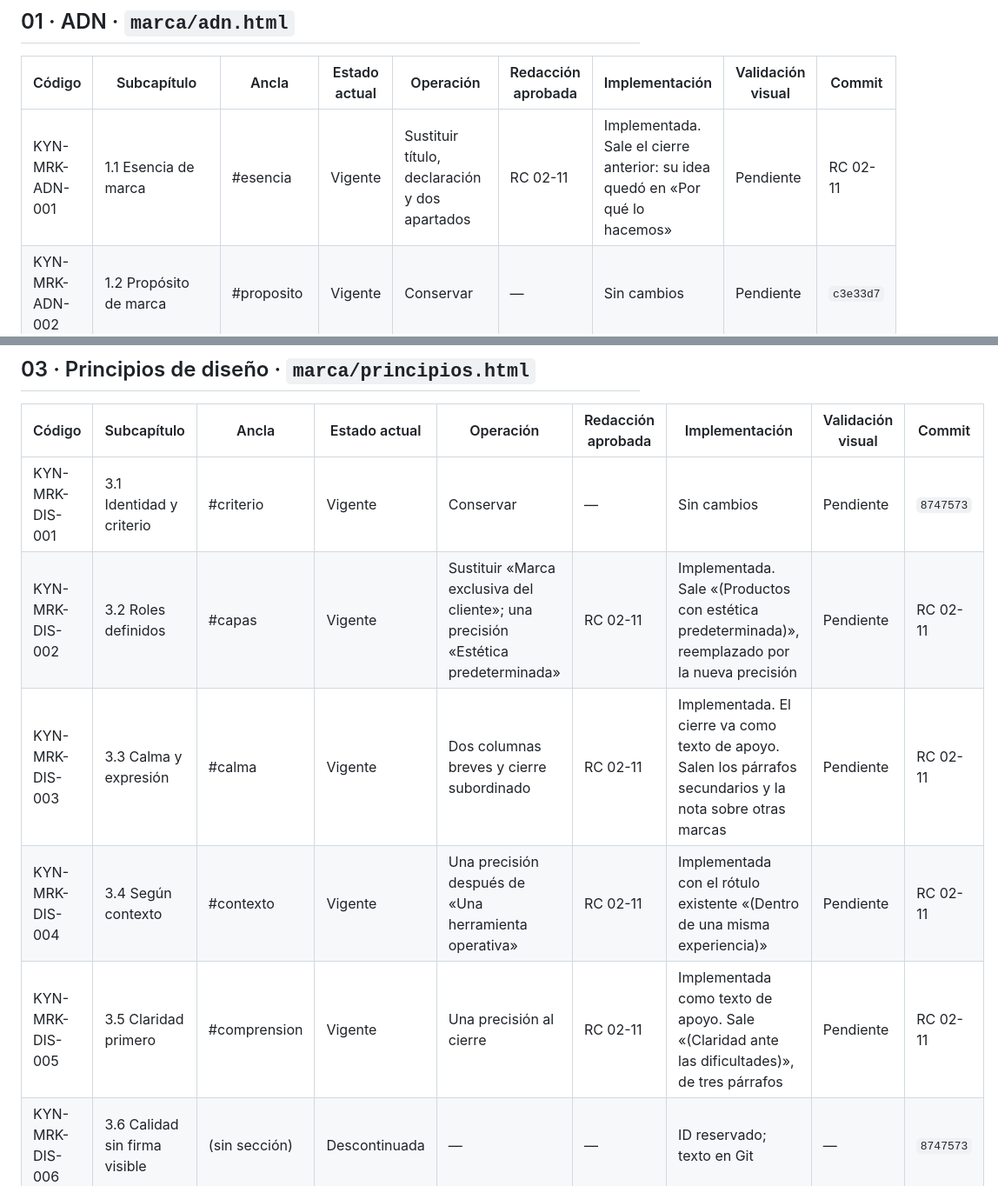
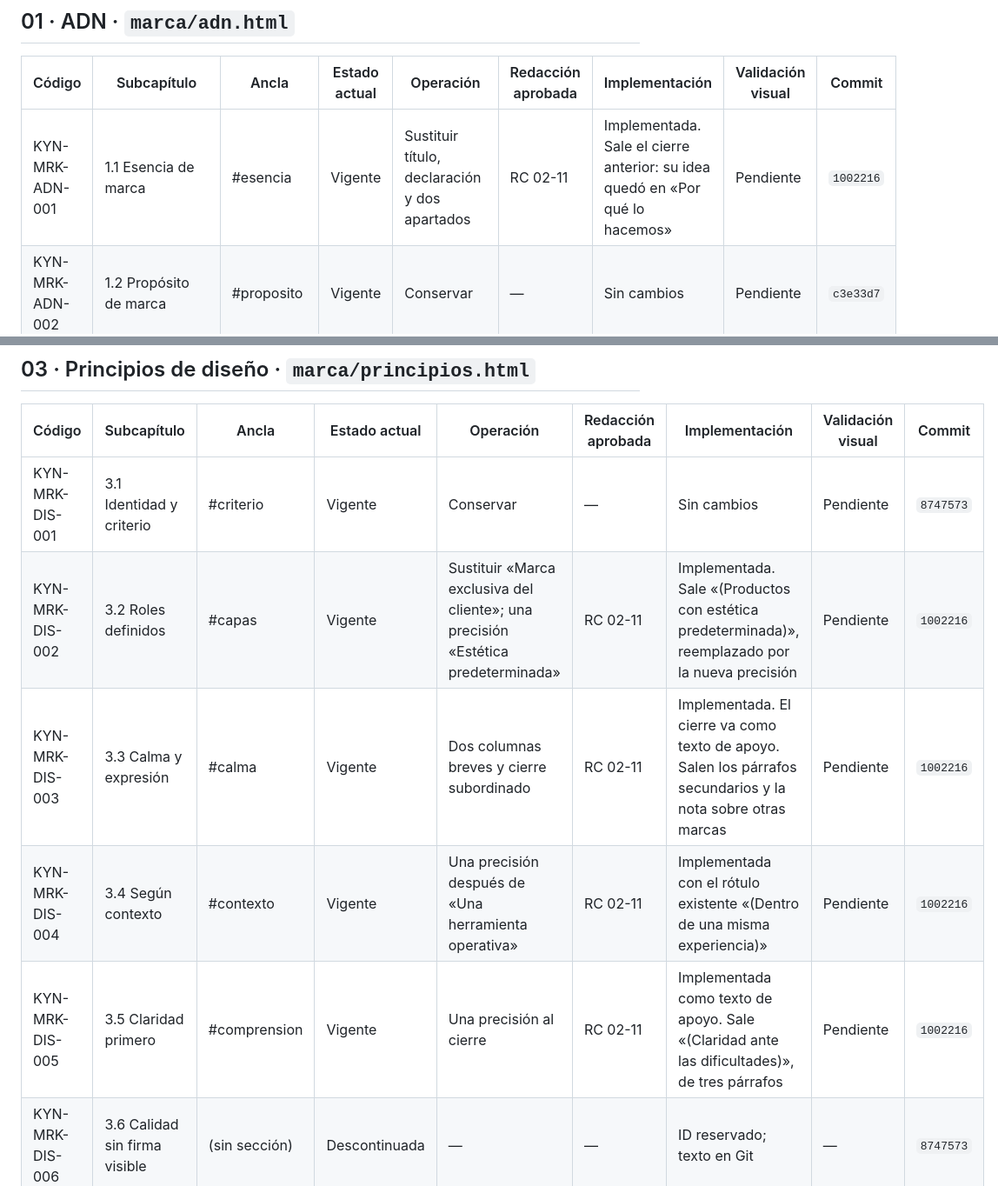
Before and after one commit to Internal-Keyons/Libro-de-Marca, a Markdown page: docs/REGISTRO_CAMBIOS_EDITORIALES_KEYONS.md, 2 parts joined by grey strips. Shown at 87% size. Rendered like a GitHub page.

```diff
--- a/docs/REGISTRO_CAMBIOS_EDITORIALES_KEYONS.md
+++ b/docs/REGISTRO_CAMBIOS_EDITORIALES_KEYONS.md
@@ -34,7 +34,7 @@ Documentación de desarrollo. No forma parte del Libro de Marca ni se enlaza des
 
 | Código | Subcapítulo | Ancla | Estado actual | Operación | Redacción aprobada | Implementación | Validación visual | Commit |
 | --- | --- | --- | --- | --- | --- | --- | --- | --- |
-| KYN-MRK-ADN-001 | 1.1 Esencia de marca | #esencia | Vigente | Sustituir título, declaración y dos apartados | RC 02-11 | Implementada. Sale el cierre anterior: su idea quedó en «Por qué lo hacemos» | Pendiente | RC 02-11 |
+| KYN-MRK-ADN-001 | 1.1 Esencia de marca | #esencia | Vigente | Sustituir título, declaración y dos apartados | RC 02-11 | Implementada. Sale el cierre anterior: su idea quedó en «Por qué lo hacemos» | Pendiente | `1002216` |
 | KYN-MRK-ADN-002 | 1.2 Propósito de marca | #proposito | Vigente | Conservar | — | Sin cambios | Pendiente | `c3e33d7` |
 | KYN-MRK-ADN-003 | 1.2.3 Espectro de personalización | #espectro | Vigente | Conservar | — | Sin cambios | Pendiente | `c3e33d7` |
 | KYN-MRK-ADN-004 | 1.3 Origen y visión global | #origen | Vigente | Conservar | — | Sin cambios | Pendiente | `c3e33d7` |
@@ -61,10 +61,10 @@ Documentación de desarrollo. No forma parte del Libro de Marca ni se enlaza des
 | Código | Subcapítulo | Ancla | Estado actual | Operación | Redacción aprobada | Implementación | Validación visual | Commit |
 | --- | --- | --- | --- | --- | --- | --- | --- | --- |
 | KYN-MRK-DIS-001 | 3.1 Identidad y criterio | #criterio | Vigente | Conservar | — | Sin cambios | Pendiente | `8747573` |
-| KYN-MRK-DIS-002 | 3.2 Roles definidos | #capas | Vigente | Sustituir «Marca exclusiva del cliente»; una precisión «Estética predeterminada» | RC 02-11 | Implementada. Sale «(Productos con estética predeterminada)», reemplazado por la nueva precisión | Pendiente | RC 02-11 |
-| KYN-MRK-DIS-003 | 3.3 Calma y expresión | #calma | Vigente | Dos columnas breves y cierre subordinado | RC 02-11 | Implementada. El cierre va como texto de apoyo. Salen los párrafos secundarios y la nota sobre otras marcas | Pendiente | RC 02-11 |
-| KYN-MRK-DIS-004 | 3.4 Según contexto | #contexto | Vigente | Una precisión después de «Una herramienta operativa» | RC 02-11 | Implementada con el rótulo existente «(Dentro de una misma experiencia)» | Pendiente | RC 02-11 |
-| KYN-MRK-DIS-005 | 3.5 Claridad primero | #comprension | Vigente | Una precisión al cierre | RC 02-11 | Implementada como texto de apoyo. Sale «(Claridad ante las dificultades)», de tres párrafos | Pendiente | RC 02-11 |
+| KYN-MRK-DIS-002 | 3.2 Roles definidos | #capas | Vigente | Sustituir «Marca exclusiva del cliente»; una precisión «Estética predeterminada» | RC 02-11 | Implementada. Sale «(Productos con estética predeterminada)», reemplazado por la nueva precisión | Pendiente | `1002216` |
+| KYN-MRK-DIS-003 | 3.3 Calma y expresión | #calma | Vigente | Dos columnas breves y cierre subordinado | RC 02-11 | Implementada. El cierre va como texto de apoyo. Salen los párrafos secundarios y la nota sobre otras marcas | Pendiente | `1002216` |
+| KYN-MRK-DIS-004 | 3.4 Según contexto | #contexto | Vigente | Una precisión después de «Una herramienta operativa» | RC 02-11 | Implementada con el rótulo existente «(Dentro de una misma experiencia)» | Pendiente | `1002216` |
+| KYN-MRK-DIS-005 | 3.5 Claridad primero | #comprension | Vigente | Una precisión al cierre | RC 02-11 | Implementada como texto de apoyo. Sale «(Claridad ante las dificultades)», de tres párrafos | Pendiente | `1002216` |
 | KYN-MRK-DIS-006 | 3.6 Calidad sin firma visible | (sin sección) | Descontinuada | — | — | ID reservado; texto en Git | — | `8747573` |
 
 ## 04 · Voz · `marca/voz.html`, `marca/vocabulario.html`, `marca/trato.html`
```
Also changed, not shown: other parts of docs/REGISTRO_CAMBIOS_EDITORIALES_KEYONS.md (+18 -18 lines).
